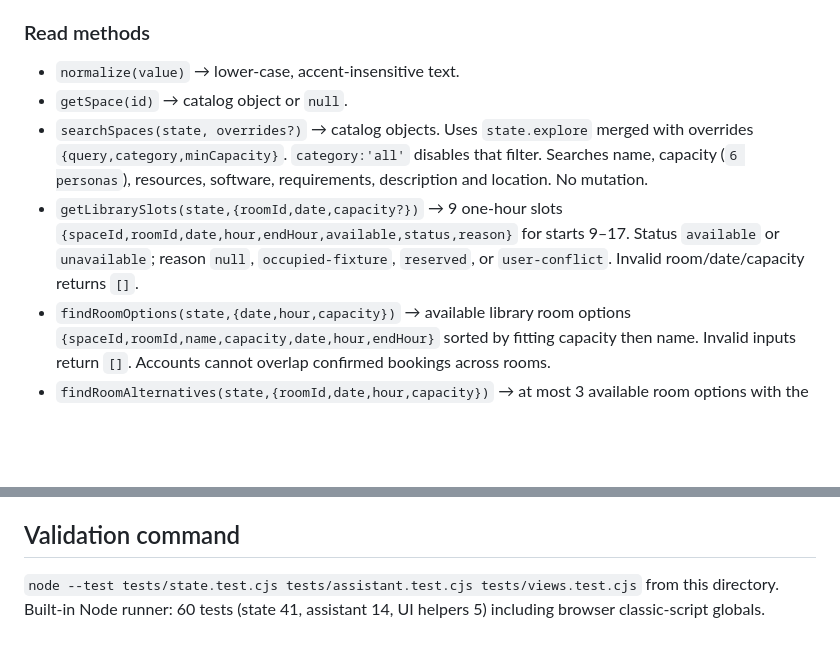
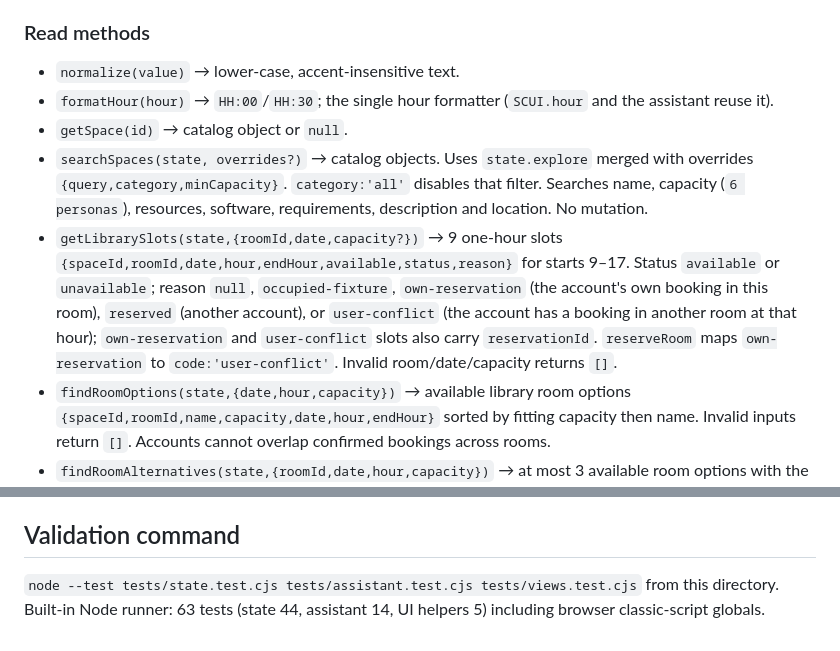
Before and after one commit to mikeargu/innovation-mockups, a Markdown page: smart-campus/CONTRACT.md, 2 parts joined by grey strips. Rendered like a GitHub page; blank space fills up the shorter version.

```diff
--- a/smart-campus/CONTRACT.md
+++ b/smart-campus/CONTRACT.md
@@ -43,9 +43,10 @@ UI may update `explore`, drafts and `assistant.query` directly. Convert form num
 ### Read methods
 
 - `normalize(value)` → lower-case, accent-insensitive text.
+- `formatHour(hour)` → `HH:00`/`HH:30`; the single hour formatter (`SCUI.hour` and the assistant reuse it).
 - `getSpace(id)` → catalog object or `null`.
 - `searchSpaces(state, overrides?)` → catalog objects. Uses `state.explore` merged with overrides `{query,category,minCapacity}`. `category:'all'` disables that filter. Searches name, capacity (`6 personas`), resources, software, requirements, description and location. No mutation.
-- `getLibrarySlots(state,{roomId,date,capacity?})` → 9 one-hour slots `{spaceId,roomId,date,hour,endHour,available,status,reason}` for starts 9–17. Status `available` or `unavailable`; reason `null`, `occupied-fixture`, `reserved`, or `user-conflict`. Invalid room/date/capacity returns `[]`.
+- `getLibrarySlots(state,{roomId,date,capacity?})` → 9 one-hour slots `{spaceId,roomId,date,hour,endHour,available,status,reason}` for starts 9–17. Status `available` or `unavailable`; reason `null`, `occupied-fixture`, `own-reservation` (the account's own booking in this room), `reserved` (another account), or `user-conflict` (the account has a booking in another room at that hour); `own-reservation` and `user-conflict` slots also carry `reservationId`. `reserveRoom` maps `own-reservation` to `code:'user-conflict'`. Invalid room/date/capacity returns `[]`.
 - `findRoomOptions(state,{date,hour,capacity})` → available library room options `{spaceId,roomId,name,capacity,date,hour,endHour}` sorted by fitting capacity then name. Invalid inputs return `[]`. Accounts cannot overlap confirmed bookings across rooms.
 - `findRoomAlternatives(state,{roomId,date,hour,capacity})` → at most 3 available room options with the same shape as `findRoomOptions`, ranked by nearest hour distance, then smallest fitting capacity, then earliest hour. Validates library room, demo date, integer hour 9–17 and requested capacity 1..selected room capacity; invalid input returns `[]`. Pure query: no state mutation. `reserveRoom` uses this same query when returning conflict alternatives; UI must also use it.
 - `getGymBlocks(gymId,date)` → copied blocks `{spaceId,gymId,name,date,hour,endHour,status,occupancyPercent,estimated}`. Invalid gym/date returns `[]`.
@@ -96,4 +97,4 @@ Blank/unsupported answers have `supported:false`, no options/actions, no invente
 
 ## Validation command
 
-`node --test tests/state.test.cjs tests/assistant.test.cjs tests/views.test.cjs` from this directory. Built-in Node runner: 60 tests (state 41, assistant 14, UI helpers 5) including browser classic-script globals.
+`node --test tests/state.test.cjs tests/assistant.test.cjs tests/views.test.cjs` from this directory. Built-in Node runner: 63 tests (state 44, assistant 14, UI helpers 5) including browser classic-script globals.
```
Also changed, not shown: smart-campus/INTEGRATION_GUIDE.md (+4 -3 lines), smart-campus/README.md (+1 -1 lines).
